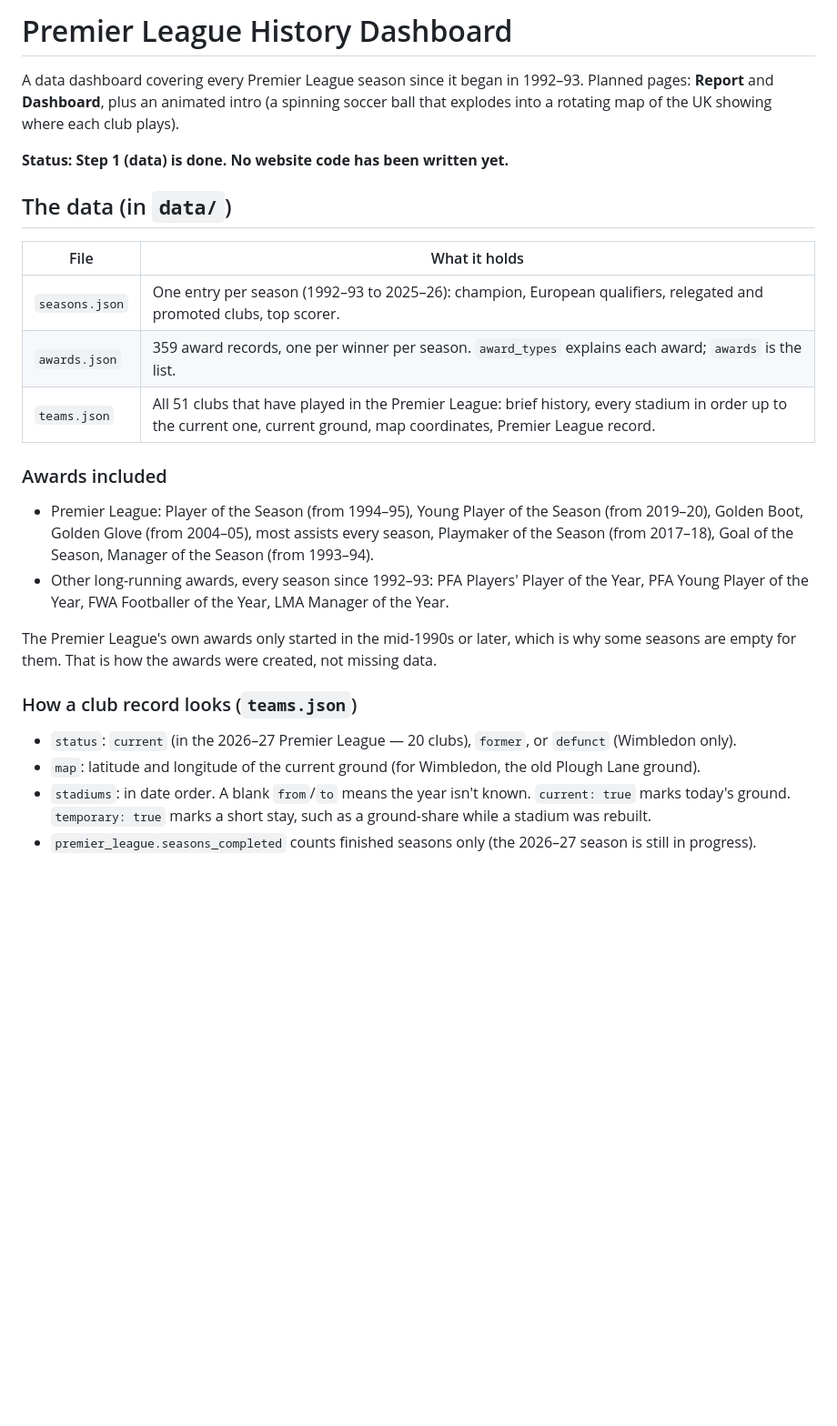
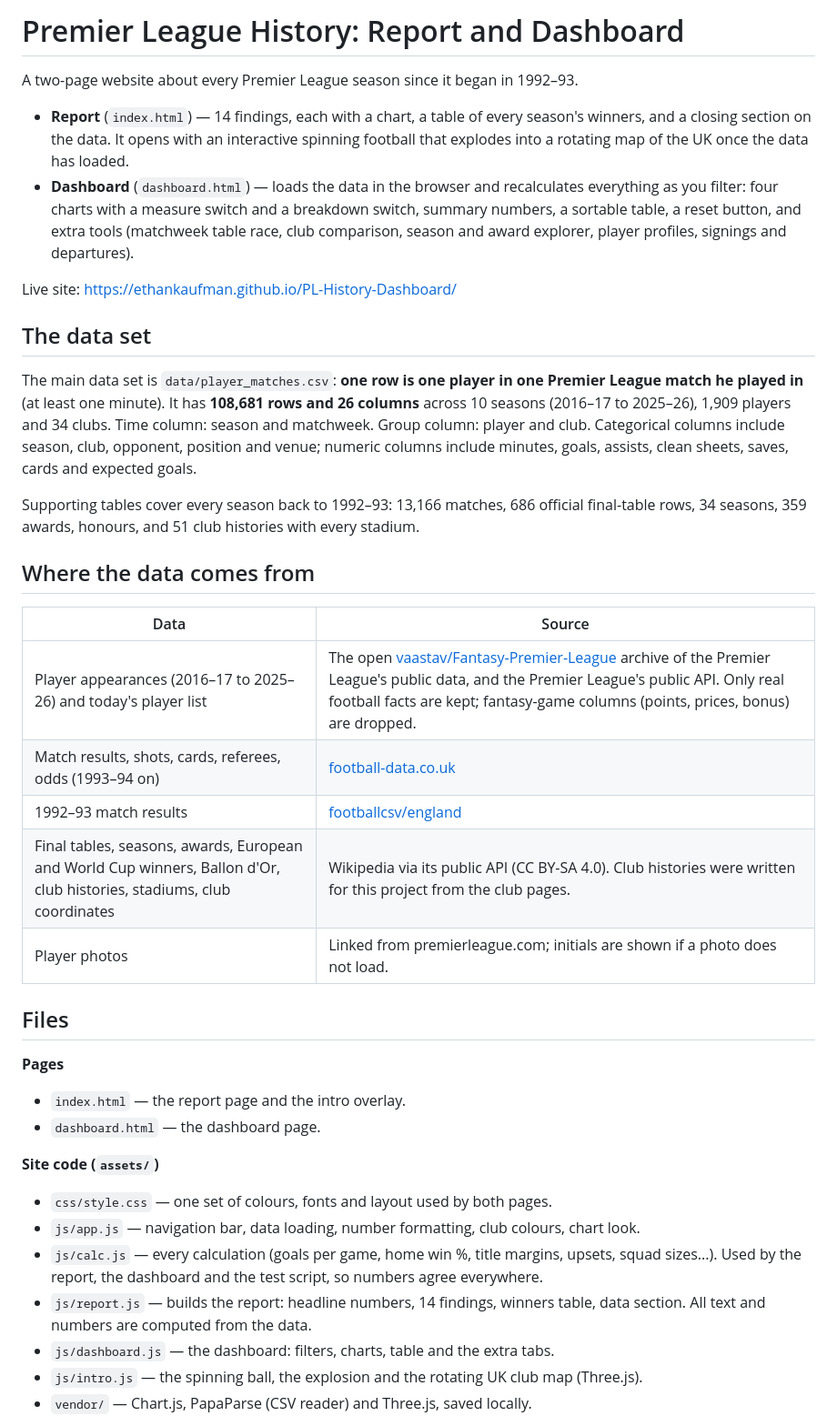
Before and after one commit to ethankaufman/PL-History-Dashboard, a Markdown page: README.md, the part around one of its changes. Shown at 91% size. GitHub-like rendering; blank space fills up the shorter version.

Commit message:
Rewrite README: data set, sources, every file, how to rebuild, limits

```diff
--- a/README.md
+++ b/README.md
@@ -1,33 +1,40 @@
-# Premier League History Dashboard
+# Premier League History: Report and Dashboard
 
-A data dashboard covering every Premier League season since it began in 1992–93.
-Planned pages: **Report** and **Dashboard**, plus an animated intro (a spinning soccer ball
-that explodes into a rotating map of the UK showing where each club plays).
+A two-page website about every Premier League season since it began in 1992–93.
 
-**Status: Step 1 (data) is done. No website code has been written yet.**
+* **Report** (`index.html`) — 14 findings, each with a chart, a table of every season's winners, and a closing section on the data. It opens with an interactive spinning football that explodes into a rotating map of the UK once the data has loaded.
+* **Dashboard** (`dashboard.html`) — loads the data in the browser and recalculates everything as you filter: four charts with a measure switch and a breakdown switch, summary numbers, a sortable table, a reset button, and extra tools (matchweek table race, club comparison, season and award explorer, player profiles, signings and departures).
 
-## The data (in `data/`)
+Live site: https://ethankaufman.github.io/PL-History-Dashboard/
 
-| File | What it holds |
+## The data set
+
+The main data set is `data/player_matches.csv`: **one row is one player in one Premier League match he played in** (at least one minute). It has **108,681 rows and 26 columns** across 10 seasons (2016–17 to 2025–26), 1,909 players and 34 clubs. Time column: season and matchweek. Group column: player and club. Categorical columns include season, club, opponent, position and venue; numeric columns include minutes, goals, assists, clean sheets, saves, cards and expected goals.
+
+Supporting tables cover every season back to 1992–93: 13,166 matches, 686 official final-table rows, 34 seasons, 359 awards, honours, and 51 club histories with every stadium.
+
+## Where the data comes from
+
+| Data | Source |
 |---|---|
-| `seasons.json` | One entry per season (1992–93 to 2025–26): champion, European qualifiers, relegated and promoted clubs, top scorer. |
-| `awards.json` | 359 award records, one per winner per season. `award_types` explains each award; `awards` is the list. |
-| `teams.json` | All 51 clubs that have played in the Premier League: brief history, every stadium in order up to the current one, current ground, map coordinates, Premier League record. |
+| Player appearances (2016–17 to 2025–26) and today's player list | The open [vaastav/Fantasy-Premier-League](https://github.com/vaastav/Fantasy-Premier-League) archive of the Premier League's public data, and the Premier League's public API. Only real football facts are kept; fantasy-game columns (points, prices, bonus) are dropped. |
+| Match results, shots, cards, referees, odds (1993–94 on) | [football-data.co.uk](https://www.football-data.co.uk/englandm.php) |
+| 1992–93 match results | [footballcsv/england](https://github.com/footballcsv/england) |
+| Final tables, seasons, awards, European and World Cup winners, Ballon d'Or, club histories, stadiums, club coordinates | Wikipedia via its public API (CC BY-SA 4.0). Club histories were written for this project from the club pages. |
+| Player photos | Linked from premierleague.com; initials are shown if a photo does not load. |
 
-### Awards included
-- Premier League: Player of the Season (from 1994–95), Young Player of the Season (from 2019–20),
-  Golden Boot, Golden Glove (from 2004–05), most assists every season, Playmaker of the Season (from 2017–18),
-  Goal of the Season, Manager of the Season (from 1993–94).
-- Other long-running awards, every season since 1992–93: PFA Players' Player of the Year,
-  PFA Young Player of the Year, FWA Footballer of the Year, LMA Manager of the Year.
+## Files
 
-The Premier League's own awards only started in the mid-1990s or later, which is why some seasons are empty for them.
-That is how the awards were created, not missing data.
+**Pages**
+* `index.html` — the report page and the intro overlay.
+* `dashboard.html` — the dashboard page.
 
-### How a club record looks (`teams.json`)
-- `status`: `current` (in the 2026–27 Premier League — 20 clubs), `former`, or `defunct` (Wimbledon only).
-- `map`: latitude and longitude of the current ground (for Wimbledon, the old Plough Lane ground).
-- `stadiums`: in date order. A blank `from`/`to` means the year isn't known. `current: true` marks today's ground.
-  `temporary: true` marks a short stay, such as a ground-share while a stadium was rebuilt.
-- `premier_league.seasons_completed` counts finished seasons only (the 2026–27 season is still in progress).
+**Site code (`assets/`)**
+* `css/style.css` — one set of colours, fonts and layout used by both pages.
+* `js/app.js` — navigation bar, data loading, number formatting, club colours, chart look.
+* `js/calc.js` — every calculation (goals per game, home win %, title margins, upsets, squad sizes...). Used by the report, the dashboard and the test script, so numbers agree everywhere.
+* `js/report.js` — builds the report: headline numbers, 14 findings, winners table, data section. All text and numbers are computed from the data.
+* `js/dashboard.js` — the dashboard: filters, charts, table and the extra tabs.
+* `js/intro.js` — the spinning ball, the explosion and the rotating UK club map (Three.js).
+* `vendor/` — Chart.js, PapaParse (CSV reader) and Three.js, saved locally.
 
```
Also changed, not shown: other parts of README.md (+33 -20 lines).
